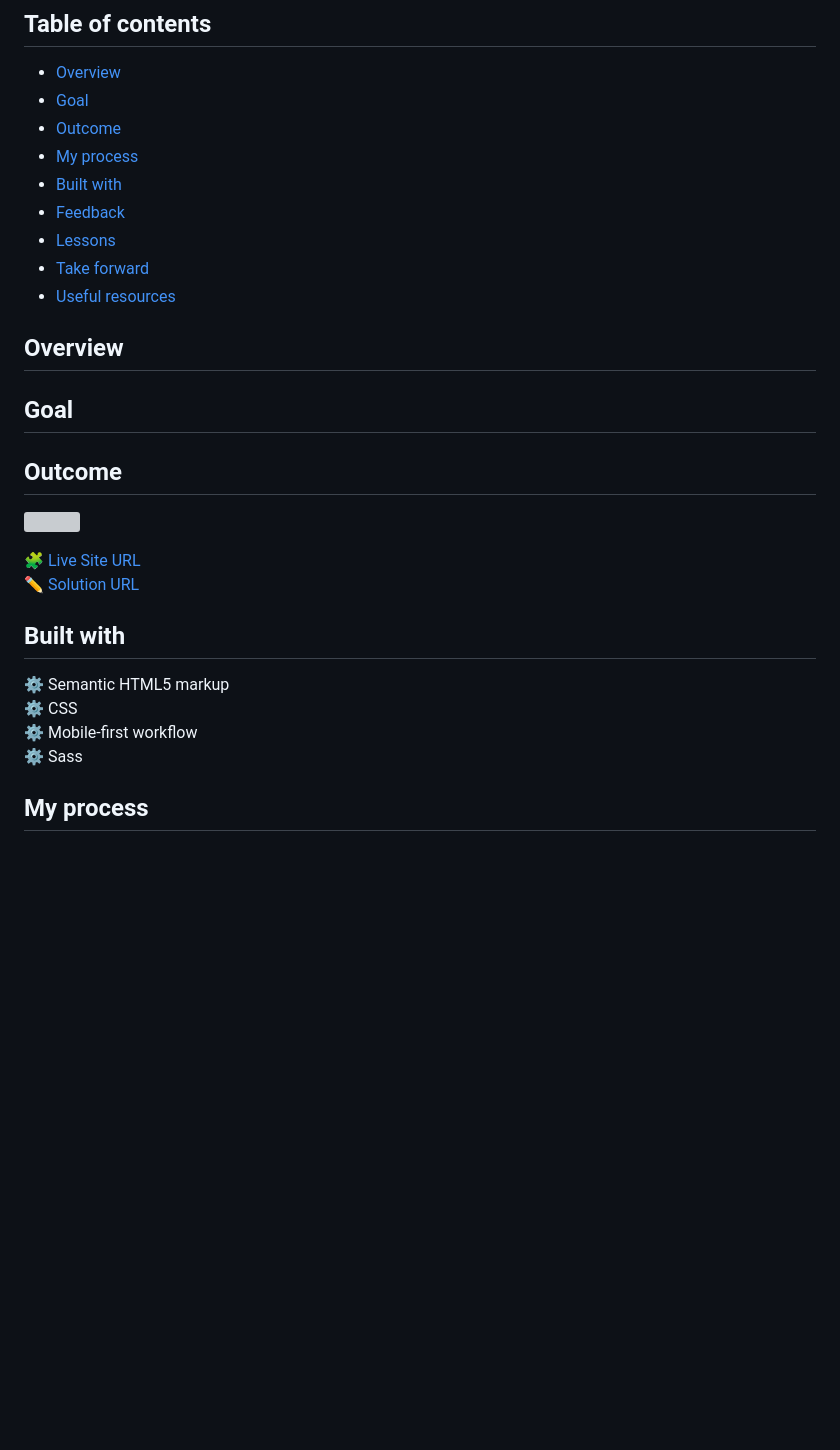
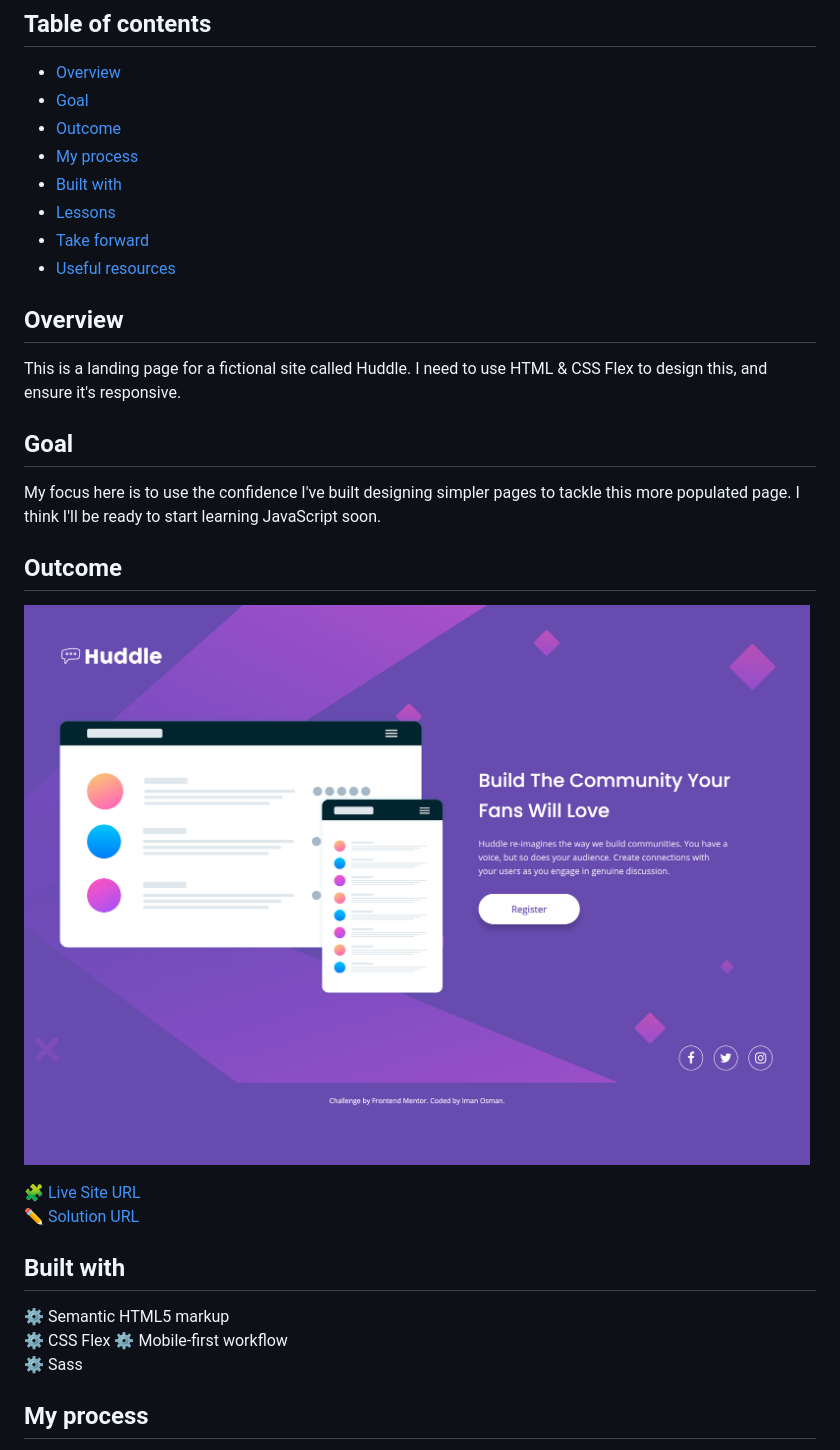
Before and after one commit to i000o/huddle-landing-page, a Markdown page: README.md, the part around the change printed below. Drawn GitHub-style; blank space fills up the shorter version; grey boxes are pictures that could not be loaded.

```diff
--- a/README.md
+++ b/README.md
@@ -9,16 +9,19 @@ This is a solution to the [Huddle landing page with single introductory section
 - [Outcome](#outcome)
 - [My process](#my-process)
 - [Built with](#built-with)
-- [Feedback](#feedback)
 - [Lessons](#lessons)
 - [Take forward](#take-forward)
 - [Useful resources](#useful-resources)
 
 ## Overview
 
+This is a landing page for a fictional site called Huddle. I need to use HTML & CSS Flex to design this, and ensure it's responsive.
+
 ## Goal
+
+My focus here is to use the confidence I've built designing simpler pages to tackle this more populated page. I think I'll be ready to start learning JavaScript soon.
 
 ## Outcome
 
-![](./)
+![](./images/huddle-landing-desktop.png)
 
@@ -28,7 +31,7 @@ This is a solution to the [Huddle landing page with single introductory section
 ## Built with
 
 :gear: Semantic HTML5 markup
-:gear: CSS
+:gear: CSS Flex
 :gear: Mobile-first workflow
 :gear: Sass
 
```
Also changed, not shown: other parts of README.md (+22 -22 lines), images/mobile-first-stacking.png (added), 3 other files.
